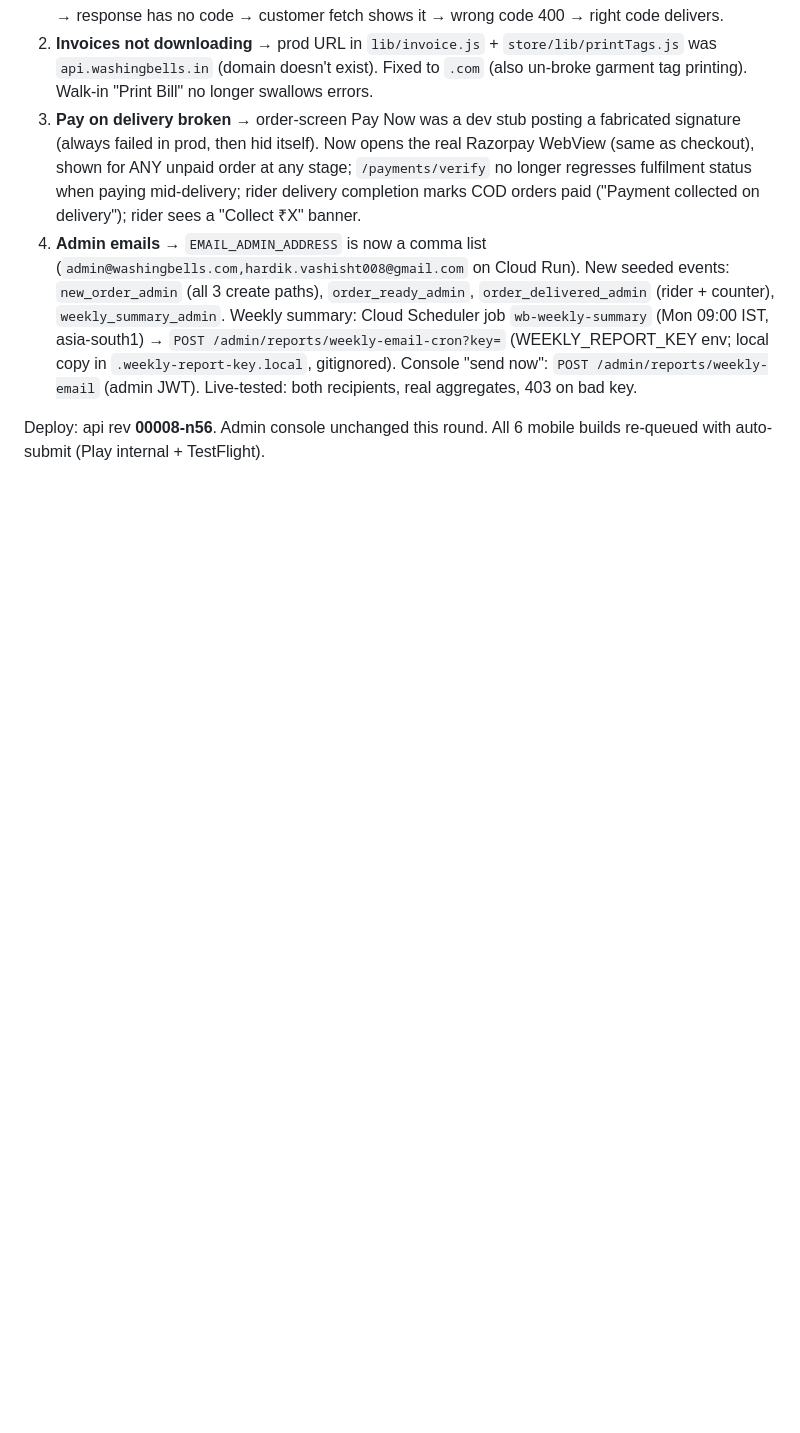
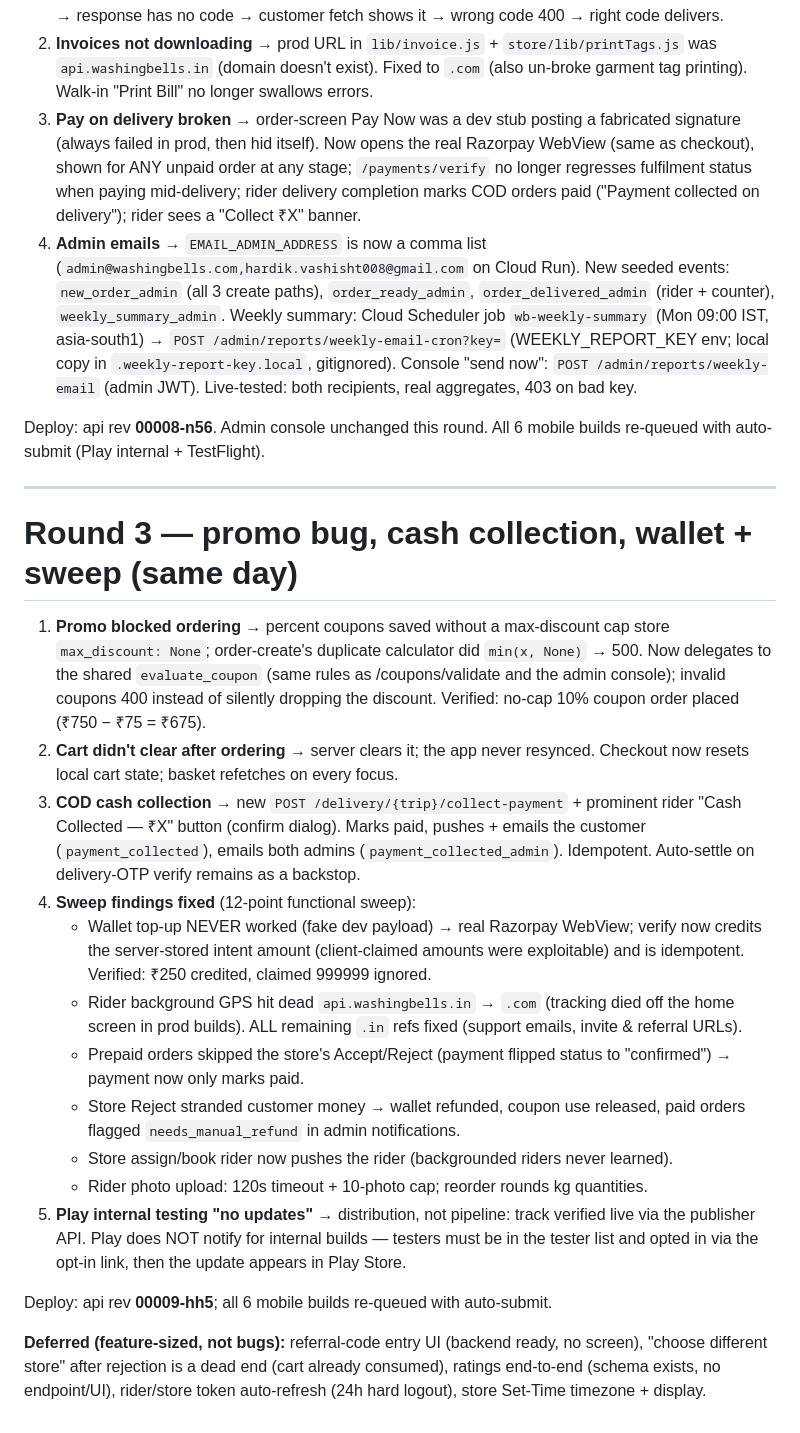
Before and after one commit to raunak220191/washingbells, a Markdown page: AUDIT_2026-07-03.md, the part around the change. Drawn GitHub-style; blank space fills up the shorter version.

Commit message:
docs: round-3 audit record
Co-Authored-By: Claude Fable 5 <noreply@anthropic.com>

```diff
--- a/AUDIT_2026-07-03.md
+++ b/AUDIT_2026-07-03.md
@@ -111,3 +111,42 @@ permission duplicates removed.
 
 Deploy: api rev **00008-n56**. Admin console unchanged this round. All 6 mobile builds
 re-queued with auto-submit (Play internal + TestFlight).
+
+---
+
+# Round 3 — promo bug, cash collection, wallet + sweep (same day)
+
+1. **Promo blocked ordering** → percent coupons saved without a max-discount cap store
+   `max_discount: None`; order-create's duplicate calculator did `min(x, None)` → 500.
+   Now delegates to the shared `evaluate_coupon` (same rules as /coupons/validate and the
+   admin console); invalid coupons 400 instead of silently dropping the discount.
+   Verified: no-cap 10% coupon order placed (₹750 − ₹75 = ₹675).
+2. **Cart didn't clear after ordering** → server clears it; the app never resynced.
+   Checkout now resets local cart state; basket refetches on every focus.
+3. **COD cash collection** → new `POST /delivery/{trip}/collect-payment` + prominent rider
+   "Cash Collected — ₹X" button (confirm dialog). Marks paid, pushes + emails the customer
+   (`payment_collected`), emails both admins (`payment_collected_admin`). Idempotent.
+   Auto-settle on delivery-OTP verify remains as a backstop.
+4. **Sweep findings fixed** (12-point functional sweep):
+   - Wallet top-up NEVER worked (fake dev payload) → real Razorpay WebView; verify now
+     credits the server-stored intent amount (client-claimed amounts were exploitable) and
+     is idempotent. Verified: ₹250 credited, claimed 999999 ignored.
+   - Rider background GPS hit dead `api.washingbells.in` → `.com` (tracking died off the
+     home screen in prod builds). ALL remaining `.in` refs fixed (support emails, invite &
+     referral URLs).
+   - Prepaid orders skipped the store's Accept/Reject (payment flipped status to
+     "confirmed") → payment now only marks paid.
+   - Store Reject stranded customer money → wallet refunded, coupon use released, paid
+     orders flagged `needs_manual_refund` in admin notifications.
+   - Store assign/book rider now pushes the rider (backgrounded riders never learned).
+   - Rider photo upload: 120s timeout + 10-photo cap; reorder rounds kg quantities.
+5. **Play internal testing "no updates"** → distribution, not pipeline: track verified live
+   via the publisher API. Play does NOT notify for internal builds — testers must be in the
+   tester list and opted in via the opt-in link, then the update appears in Play Store.
+
+Deploy: api rev **00009-hh5**; all 6 mobile builds re-queued with auto-submit.
+
+**Deferred (feature-sized, not bugs):** referral-code entry UI (backend ready, no screen),
+"choose different store" after rejection is a dead end (cart already consumed), ratings
+end-to-end (schema exists, no endpoint/UI), rider/store token auto-refresh (24h hard
+logout), store Set-Time timezone + display.
```
